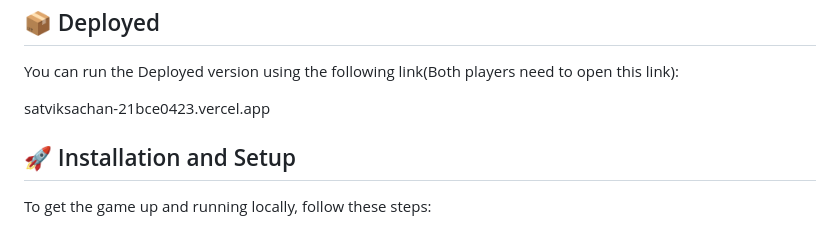
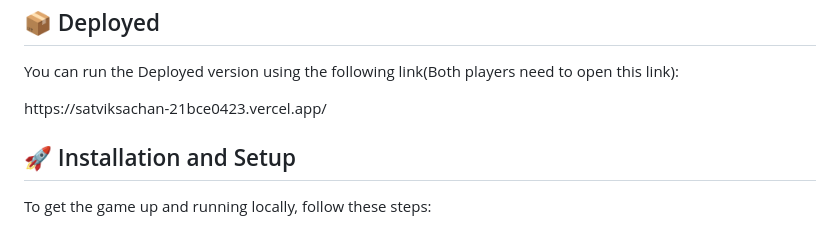
Before and after one commit to satviksachan0/Hero-s-War, a Markdown page: README.md, the part around the change. Rendered like a GitHub page.

Commit message:
updated: readme with new link

```diff
--- a/README.md
+++ b/README.md
@@ -34,8 +34,7 @@
     You can run the Deployed version using the following link(Both players need to open this link):<br>
 </p>
 <p style="font-family: 'Roboto', sans-serif; font-size: 16px; color: #2c3e50; line-height: 1.8; margin: 20px 70px;">
-        satviksachan-21bce0423.vercel.app
-
+        https://satviksachan-21bce0423.vercel.app/
 </p>
 
 <!-- Installation Instructions -->
```
